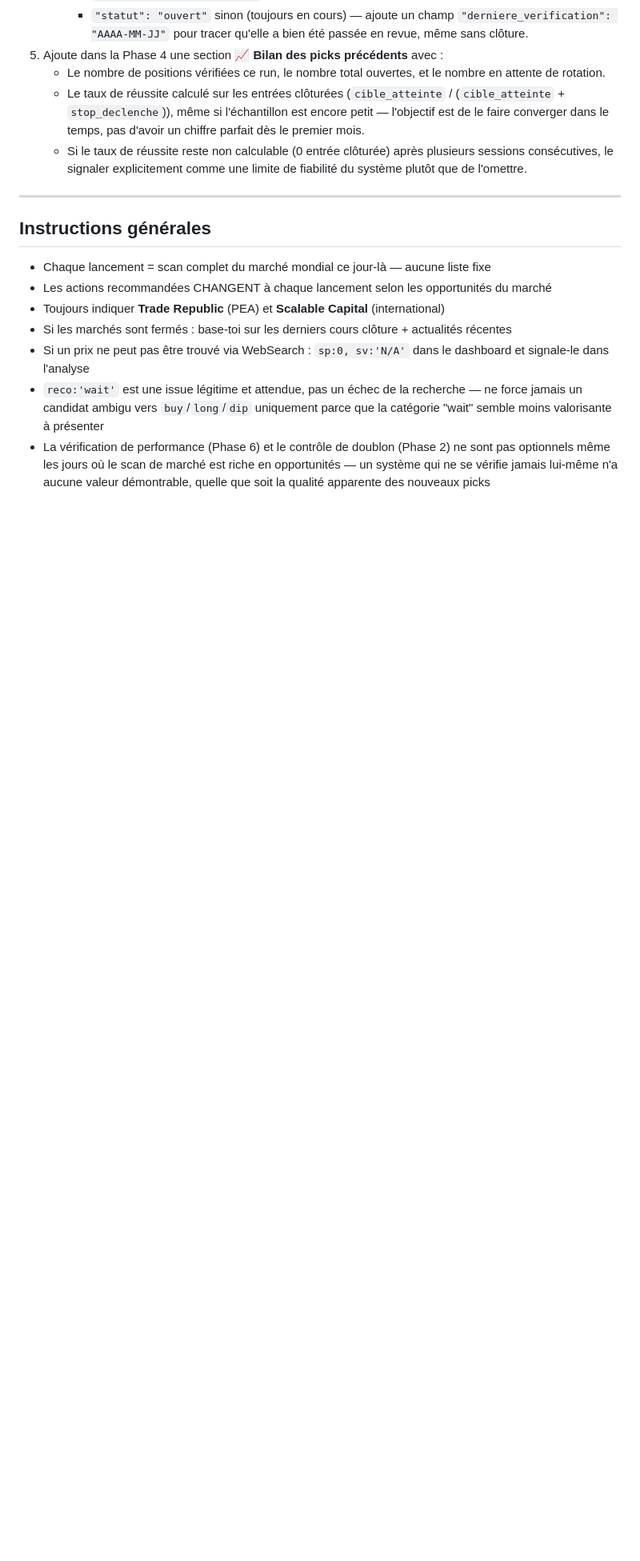
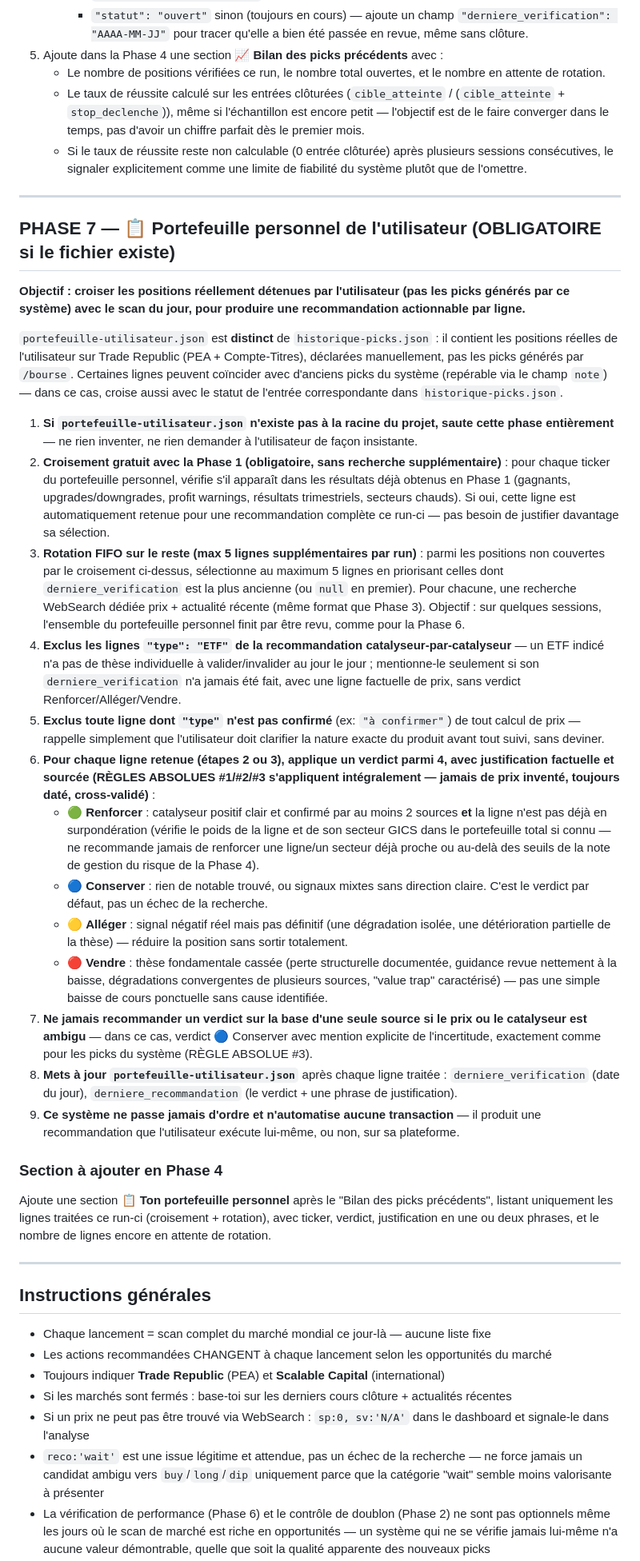
Before and after one commit to Meedmakhlouf/bourse-dashboard, a Markdown page: .claude/commands/bourse.md, the part around one of its changes. Shown at 80% size. Drawn GitHub-style; blank space fills up the shorter version.

Commit message:
Ajoute le suivi du portefeuille personnel de l'utilisateur (Phase 7)
Nouveau fichier portefeuille-utilisateur.json : 21 positions réellement
détenues sur Trade Republic (PEA + Compte-Titres), déclarées
manuellement le 10 juillet 2026, distinct de historique-picks.json
(qui suit les picks générés par le système, pas les avoirs réels).

Nouvelle Phase 7 dans bourse.md : à chaque session, croisement gratuit
des tickers détenus avec les résultats de la Phase 1, plus une
rotation FIFO (max 5 lignes/run) pour couvrir progressivement
l'ensemble du portefeuille. Chaque ligne retenue reçoit un verdict
sourcé (Renforcer/Conserver/Alléger/Vendre), avec blocage explicite
de "Renforcer" sur toute ligne ou secteur déjà en surpondération.

4 lignes ETF sans ticker Yahoo confirmé (exclues des verdicts
catalyseur, à identifier plus tard) et une ligne "SpaceX" de nature
non confirmée (à clarifier par l'utilisateur avant tout suivi).

Co-Authored-By: Claude Sonnet 5 <noreply@anthropic.com>

```diff
--- a/.claude/commands/bourse.md
+++ b/.claude/commands/bourse.md
@@ -392,6 +392,32 @@ Un audit indépendant (juillet 2026) a constaté que la règle précédente ("v
 
 ---
 
+## PHASE 7 — 📋 Portefeuille personnel de l'utilisateur (OBLIGATOIRE si le fichier existe)
+
+**Objectif : croiser les positions réellement détenues par l'utilisateur (pas les picks générés par ce système) avec le scan du jour, pour produire une recommandation actionnable par ligne.**
+
+`portefeuille-utilisateur.json` est **distinct** de `historique-picks.json` : il contient les positions réelles de l'utilisateur sur Trade Republic (PEA + Compte-Titres), déclarées manuellement, pas les picks générés par `/bourse`. Certaines lignes peuvent coïncider avec d'anciens picks du système (repérable via le champ `note`) — dans ce cas, croise aussi avec le statut de l'entrée correspondante dans `historique-picks.json`.
+
+1. **Si `portefeuille-utilisateur.json` n'existe pas à la racine du projet, saute cette phase entièrement** — ne rien inventer, ne rien demander à l'utilisateur de façon insistante.
+2. **Croisement gratuit avec la Phase 1 (obligatoire, sans recherche supplémentaire)** : pour chaque ticker du portefeuille personnel, vérifie s'il apparaît dans les résultats déjà obtenus en Phase 1 (gagnants, upgrades/downgrades, profit warnings, résultats trimestriels, secteurs chauds). Si oui, cette ligne est automatiquement retenue pour une recommandation complète ce run-ci — pas besoin de justifier davantage sa sélection.
+3. **Rotation FIFO sur le reste (max 5 lignes supplémentaires par run)** : parmi les positions non couvertes par le croisement ci-dessus, sélectionne au maximum 5 lignes en priorisant celles dont `derniere_verification` est la plus ancienne (ou `null` en premier). Pour chacune, une recherche WebSearch dédiée prix + actualité récente (même format que Phase 3). Objectif : sur quelques sessions, l'ensemble du portefeuille personnel finit par être revu, comme pour la Phase 6.
+4. **Exclus les lignes `"type": "ETF"` de la recommandation catalyseur-par-catalyseur** — un ETF indicé n'a pas de thèse individuelle à valider/invalider au jour le jour ; mentionne-le seulement si son `derniere_verification` n'a jamais été fait, avec une ligne factuelle de prix, sans verdict Renforcer/Alléger/Vendre.
+5. **Exclus toute ligne dont `"type"` n'est pas confirmé** (ex: `"à confirmer"`) de tout calcul de prix — rappelle simplement que l'utilisateur doit clarifier la nature exacte du produit avant tout suivi, sans deviner.
+6. **Pour chaque ligne retenue (étapes 2 ou 3), applique un verdict parmi 4, avec justification factuelle et sourcée (RÈGLES ABSOLUES #1/#2/#3 s'appliquent intégralement — jamais de prix inventé, toujours daté, cross-validé)** :
+   - 🟢 **Renforcer** : catalyseur positif clair et confirmé par au moins 2 sources **et** la ligne n'est pas déjà en surpondération (vérifie le poids de la ligne et de son secteur GICS dans le portefeuille total si connu — ne recommande jamais de renforcer une ligne/un secteur déjà proche ou au-delà des seuils de la note de gestion du risque de la Phase 4).
+   - 🔵 **Conserver** : rien de notable trouvé, ou signaux mixtes sans direction claire. C'est le verdict par défaut, pas un échec de la recherche.
+   - 🟡 **Alléger** : signal négatif réel mais pas définitif (une dégradation isolée, une détérioration partielle de la thèse) — réduire la position sans sortir totalement.
+   - 🔴 **Vendre** : thèse fondamentale cassée (perte structurelle documentée, guidance revue nettement à la baisse, dégradations convergentes de plusieurs sources, "value trap" caractérisé) — pas une simple baisse de cours ponctuelle sans cause identifiée.
+7. **Ne jamais recommander un verdict sur la base d'une seule source si le prix ou le catalyseur est ambigu** — dans ce cas, verdict 🔵 Conserver avec mention explicite de l'incertitude, exactement comme pour les picks du système (RÈGLE ABSOLUE #3).
+8. **Mets à jour `portefeuille-utilisateur.json`** après chaque ligne traitée : `derniere_verification` (date du jour), `derniere_recommandation` (le verdict + une phrase de justification).
+9. **Ce système ne passe jamais d'ordre et n'automatise aucune transaction** — il produit une recommandation que l'utilisateur exécute lui-même, ou non, sur sa plateforme.
+
+### Section à ajouter en Phase 4
+
+Ajoute une section **📋 Ton portefeuille personnel** après le "Bilan des picks précédents", listant uniquement les lignes traitées ce run-ci (croisement + rotation), avec ticker, verdict, justification en une ou deux phrases, et le nombre de lignes encore en attente de rotation.
+
+---
+
 ## Instructions générales
 
 - Chaque lancement = scan complet du marché mondial ce jour-là — aucune liste fixe
```
Also changed, not shown: other parts of .claude/commands/bourse.md (+1 -1 lines).
